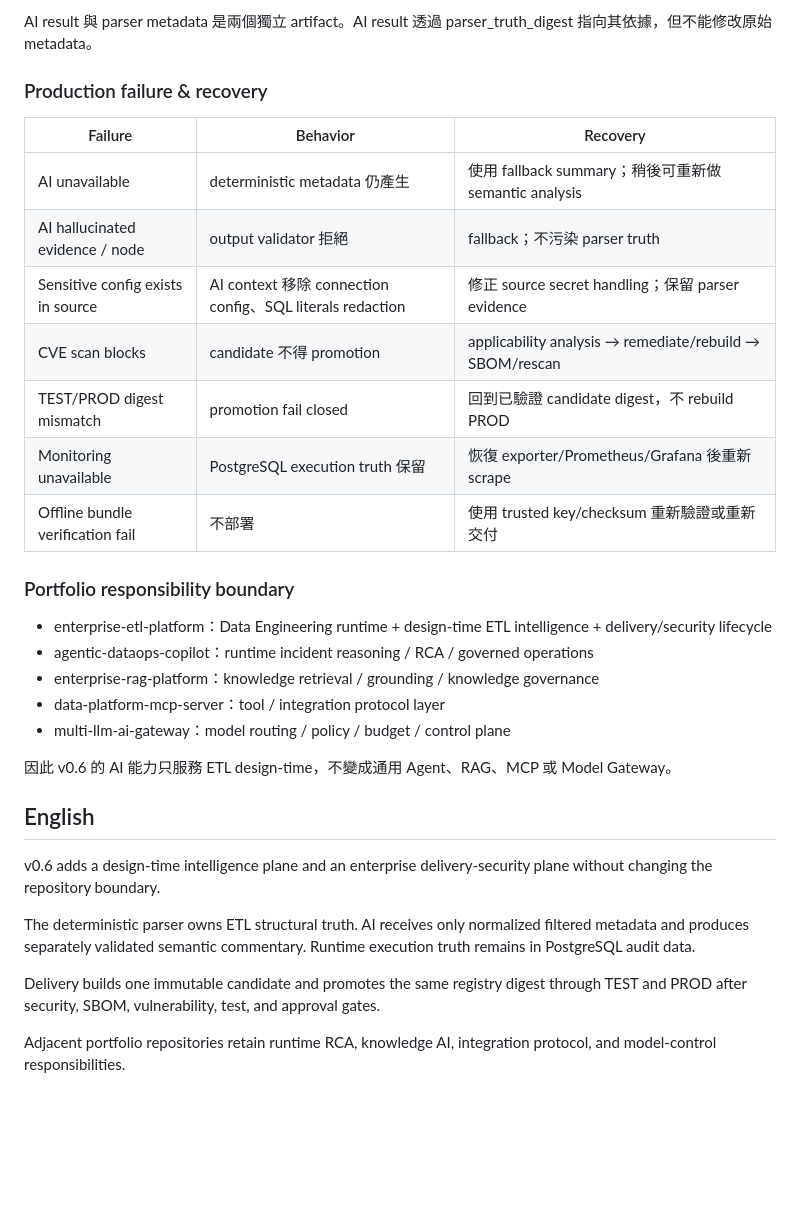
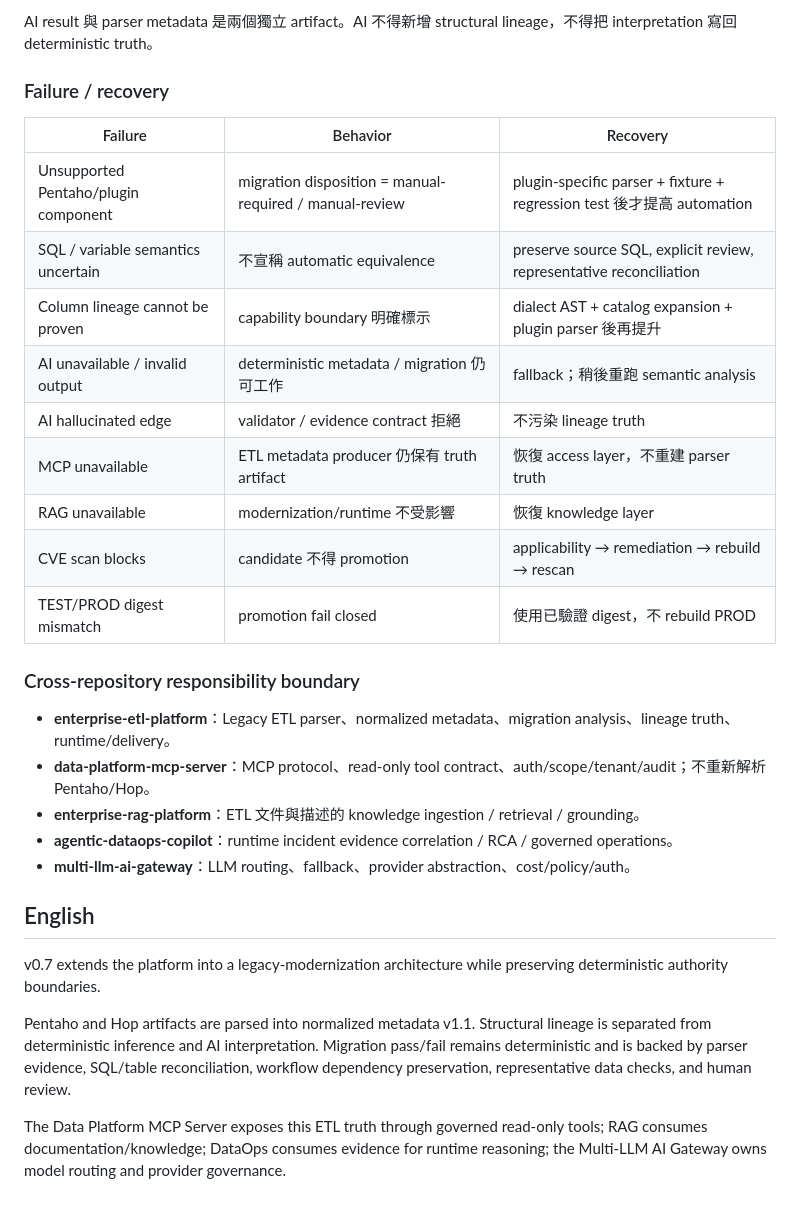
Before and after one commit to kewinall/enterprise-etl-platform, a Markdown page: docs/ARCHITECTURE.md, the part around one of its changes. GitHub-like rendering; blank space fills up the shorter version.

```diff
--- a/docs/ARCHITECTURE.md
+++ b/docs/ARCHITECTURE.md
@@ -66,34 +92,32 @@ Audit Evidence / Air-Gapped Bundle
 
-AI result 與 parser metadata 是兩個獨立 artifact。AI result 透過 parser_truth_digest 指向其依據，但不能修改原始 metadata。
+AI result 與 parser metadata 是兩個獨立 artifact。AI 不得新增 structural lineage，不得把 interpretation 寫回 deterministic truth。
 
-### Production failure & recovery
+### Failure / recovery
 
 | Failure | Behavior | Recovery |
 |---|---|---|
-| AI unavailable | deterministic metadata 仍產生 | 使用 fallback summary；稍後可重新做 semantic analysis |
-| AI hallucinated evidence / node | output validator 拒絕 | fallback；不污染 parser truth |
-| Sensitive config exists in source | AI context 移除 connection config、SQL literals redaction | 修正 source secret handling；保留 parser evidence |
-| CVE scan blocks | candidate 不得 promotion | applicability analysis → remediate/rebuild → SBOM/rescan |
-| TEST/PROD digest mismatch | promotion fail closed | 回到已驗證 candidate digest，不 rebuild PROD |
-| Monitoring unavailable | PostgreSQL execution truth 保留 | 恢復 exporter/Prometheus/Grafana 後重新 scrape |
-| Offline bundle verification fail | 不部署 | 使用 trusted key/checksum 重新驗證或重新交付 |
+| Unsupported Pentaho/plugin component | migration disposition = manual-required / manual-review | plugin-specific parser + fixture + regression test 後才提高 automation |
+| SQL / variable semantics uncertain | 不宣稱 automatic equivalence | preserve source SQL, explicit review, representative reconciliation |
+| Column lineage cannot be proven | capability boundary 明確標示 | dialect AST + catalog expansion + plugin parser 後再提升 |
+| AI unavailable / invalid output | deterministic metadata / migration 仍可工作 | fallback；稍後重跑 semantic analysis |
+| AI hallucinated edge | validator / evidence contract 拒絕 | 不污染 lineage truth |
+| MCP unavailable | ETL metadata producer 仍保有 truth artifact | 恢復 access layer，不重建 parser truth |
+| RAG unavailable | modernization/runtime 不受影響 | 恢復 knowledge layer |
+| CVE scan blocks | candidate 不得 promotion | applicability → remediation → rebuild → rescan |
+| TEST/PROD digest mismatch | promotion fail closed | 使用已驗證 digest，不 rebuild PROD |
 
-### Portfolio responsibility boundary
+### Cross-repository responsibility boundary
 
-- enterprise-etl-platform：Data Engineering runtime + design-time ETL intelligence + delivery/security lifecycle
-- agentic-dataops-copilot：runtime incident reasoning / RCA / governed operations
-- enterprise-rag-platform：knowledge retrieval / grounding / knowledge governance
-- data-platform-mcp-server：tool / integration protocol layer
-- multi-llm-ai-gateway：model routing / policy / budget / control plane
-
-因此 v0.6 的 AI 能力只服務 ETL design-time，不變成通用 Agent、RAG、MCP 或 Model Gateway。
+- **enterprise-etl-platform**：Legacy ETL parser、normalized metadata、migration analysis、lineage truth、runtime/delivery。
+- **data-platform-mcp-server**：MCP protocol、read-only tool contract、auth/scope/tenant/audit；不重新解析 Pentaho/Hop。
+- **enterprise-rag-platform**：ETL 文件與描述的 knowledge ingestion / retrieval / grounding。
+- **agentic-dataops-copilot**：runtime incident evidence correlation / RCA / governed operations。
+- **multi-llm-ai-gateway**：LLM routing、fallback、provider abstraction、cost/policy/auth。
 
 ## English
 
-v0.6 adds a design-time intelligence plane and an enterprise delivery-security plane without changing the repository boundary.
+v0.7 extends the platform into a legacy-modernization architecture while preserving deterministic authority boundaries.
 
-The deterministic parser owns ETL structural truth. AI receives only normalized filtered metadata and produces separately validated semantic commentary. Runtime execution truth remains in PostgreSQL audit data.
+Pentaho and Hop artifacts are parsed into normalized metadata v1.1. Structural lineage is separated from deterministic inference and AI interpretation. Migration pass/fail remains deterministic and is backed by parser evidence, SQL/table reconciliation, workflow dependency preservation, representative data checks, and human review.
 
-Delivery builds one immutable candidate and promotes the same registry digest through TEST and PROD after security, SBOM, vulnerability, test, and approval gates.
-
-Adjacent portfolio repositories retain runtime RCA, knowledge AI, integration protocol, and model-control responsibilities.
+The Data Platform MCP Server exposes this ETL truth through governed read-only tools; RAG consumes documentation/knowledge; DataOps consumes evidence for runtime reasoning; the Multi-LLM AI Gateway owns model routing and provider governance.
```
Also changed, not shown: other parts of docs/ARCHITECTURE.md (+49 -23 lines).
